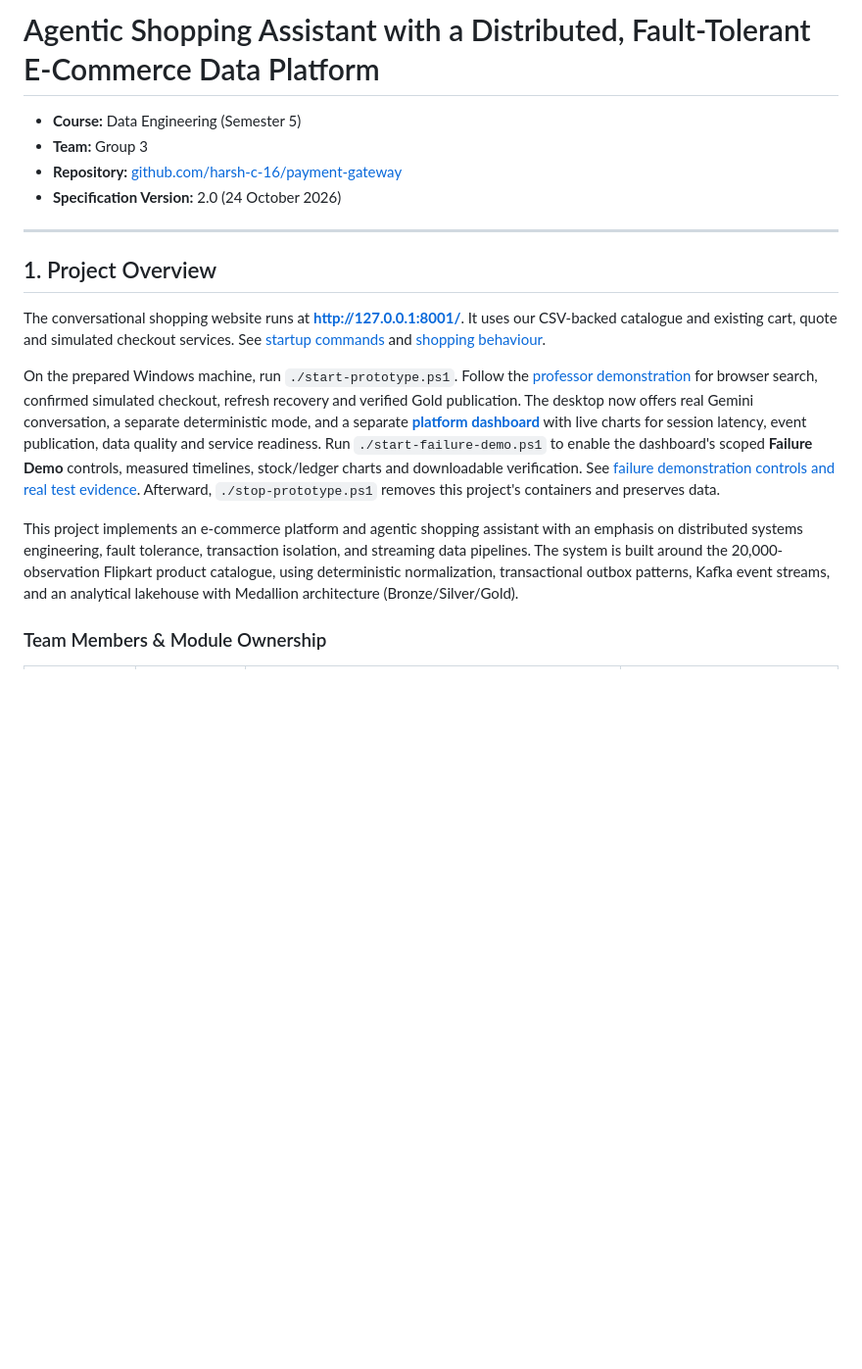
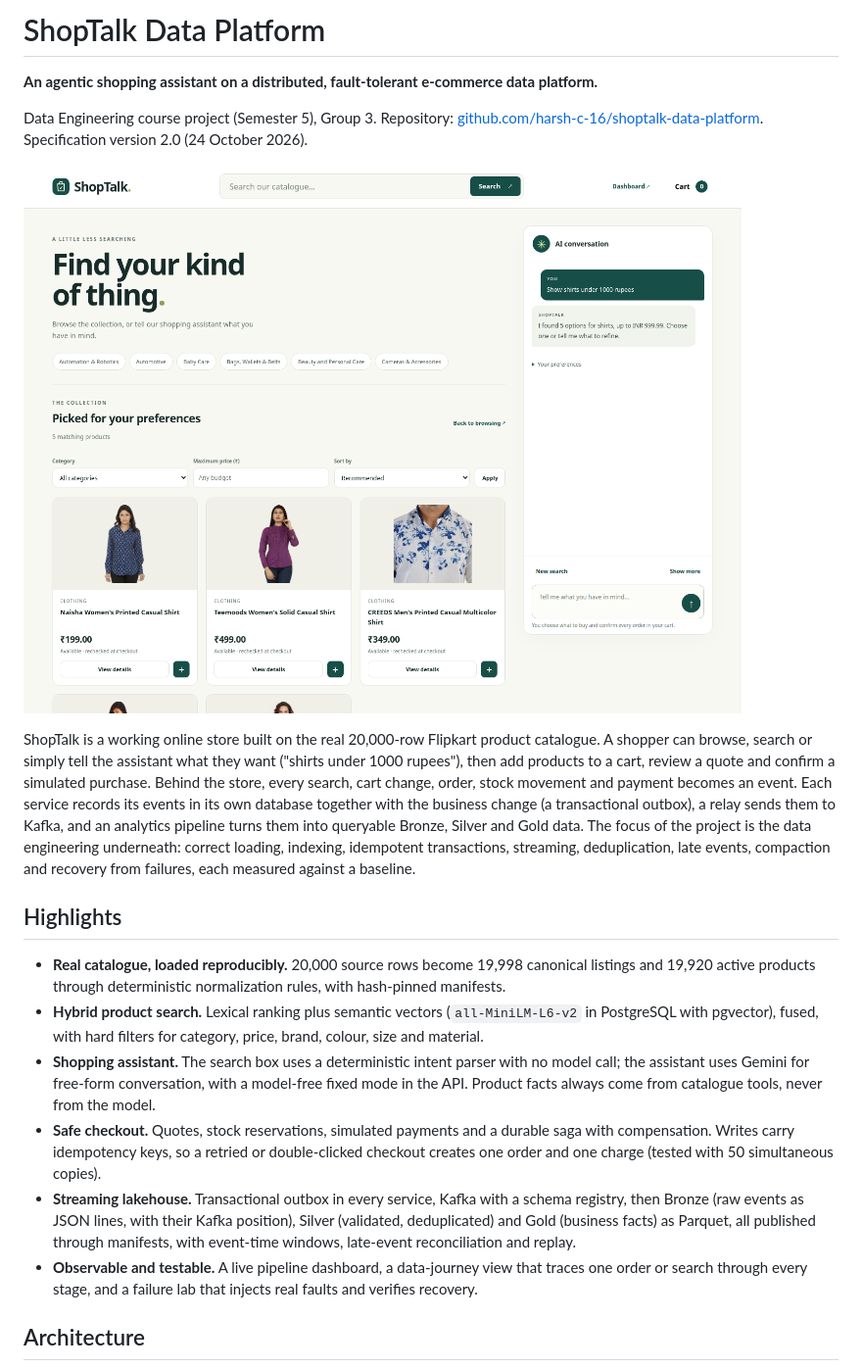
Before and after one commit to harsh-c-16/payment-gateway, a Markdown page: README.md, the part around one of its changes. Shown at 98% size. Drawn GitHub-style; pictures changed too: docs/images/store-and-assistant.png (added); blank space fills up the shorter version.

```diff
--- a/README.md
+++ b/README.md
@@ -1,31 +1,41 @@
-# Agentic Shopping Assistant with a Distributed, Fault-Tolerant E-Commerce Data Platform
+# ShopTalk Data Platform
 
-- **Course:** Data Engineering (Semester 5)
-- **Team:** Group 3
-- **Repository:** [github.com/harsh-c-16/payment-gateway](https://github.com/harsh-c-16/payment-gateway)
-- **Specification Version:** 2.0 (24 October 2026)
+**An agentic shopping assistant on a distributed, fault-tolerant e-commerce data platform.**
 
----
+Data Engineering course project (Semester 5), Group 3. Repository:
+[github.com/harsh-c-16/shoptalk-data-platform](https://github.com/harsh-c-16/shoptalk-data-platform).
+Specification version 2.0 (24 October 2026).
 
-## 1. Project Overview
+![ShopTalk store with the shopping assistant answering "Show shirts under 1000 rupees"](docs/images/store-and-assistant.png)
 
-The conversational shopping website runs at **http://127.0.0.1:8001/**. It uses our
-CSV-backed catalogue and existing cart, quote and simulated checkout services.
-See [startup commands](infra/PROTOTYPE.md) and
-[shopping behaviour](docs/specs/11_SHOPPING_EXPERIENCE.md).
+ShopTalk is a working online store built on the real 20,000-row Flipkart product catalogue. A shopper
+can browse, search or simply tell the assistant what they want ("shirts under 1000 rupees"), then
+add products to a cart, review a quote and confirm a simulated purchase. Behind the store, every
+search, cart change, order, stock movement and payment becomes an event. Each service records its
+events in its own database together with the business change (a transactional outbox), a relay
+sends them to Kafka, and an analytics pipeline turns them into queryable Bronze, Silver and Gold
+data. The focus of the project is the data engineering underneath: correct loading, indexing,
+idempotent transactions, streaming, deduplication, late events, compaction and recovery from
+failures, each measured against a baseline.
 
-On the prepared Windows machine, run `./start-prototype.ps1`. Follow the
-[professor demonstration](docs/jaineel/PROFESSOR_DEMO.md) for browser search,
-confirmed simulated checkout, refresh recovery and verified Gold publication.
-The desktop now offers real Gemini conversation, a separate deterministic mode,
-and a separate **[platform dashboard](http://127.0.0.1:8001/dashboard)** with live
-charts for session latency, event publication, data quality and service readiness.
-Run `./start-failure-demo.ps1` to enable the dashboard's scoped **Failure Demo**
-controls, measured timelines, stock/ledger charts and downloadable verification.
-See [failure demonstration controls and real test evidence](docs/jaineel/FAILURE_DEMOS_2026_11_14.md).
-Afterward, `./stop-prototype.ps1` removes this project's containers and preserves data.
+## Highlights
 
-This project implements an e-commerce platform and agentic shopping assistant with an emphasis on distributed systems engineering, fault tolerance, transaction isolation, and streaming data pipelines. The system is built around the 20,000-observation Flipkart product catalogue, using deterministic normalization, transactional outbox patterns, Kafka event streams, and an analytical lakehouse with Medallion architecture (Bronze/Silver/Gold).
+- **Real catalogue, loaded reproducibly.** 20,000 source rows become 19,998 canonical listings and
+  19,920 active products through deterministic normalization rules, with hash-pinned manifests.
+- **Hybrid product search.** Lexical ranking plus semantic vectors (`all-MiniLM-L6-v2` in PostgreSQL
+  with pgvector), fused, with hard filters for category, price, brand, colour, size and material.
+- **Shopping assistant.** The search box uses a deterministic intent parser with no model call; the
+  assistant uses Gemini for free-form conversation, with a model-free fixed mode in the API. Product
+  facts always come from catalogue tools, never from the model.
+- **Safe checkout.** Quotes, stock reservations, simulated payments and a durable saga with
+  compensation. Writes carry idempotency keys, so a retried or double-clicked checkout creates one
+  order and one charge (tested with 50 simultaneous copies).
+- **Streaming lakehouse.** Transactional outbox in every service, Kafka with a schema registry, then
+  Bronze (raw events as JSON lines, with their Kafka position), Silver (validated, deduplicated) and
+  Gold (business facts) as Parquet, all published through manifests, with event-time windows,
+  late-event reconciliation and replay.
+- **Observable and testable.** A live pipeline dashboard, a data-journey view that traces one order
+  or search through every stage, and a failure lab that injects real faults and verifies recovery.
 
-### Team Members & Module Ownership
+## Architecture
 
```
Also changed, not shown: other parts of README.md (+144 -124 lines), docs/harsh/LOAD_AND_STRESS_TEST.md (added, +243 -0 lines), docs/harsh/progress.md (+15 -1 lines), docs/images/data-journey.png (added), docs/images/pipeline-dashboard.png (added).
